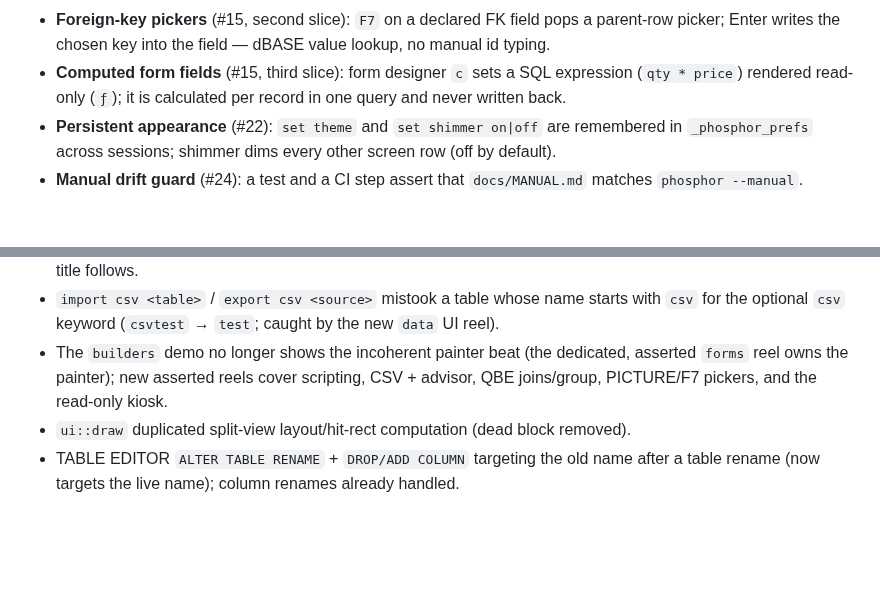
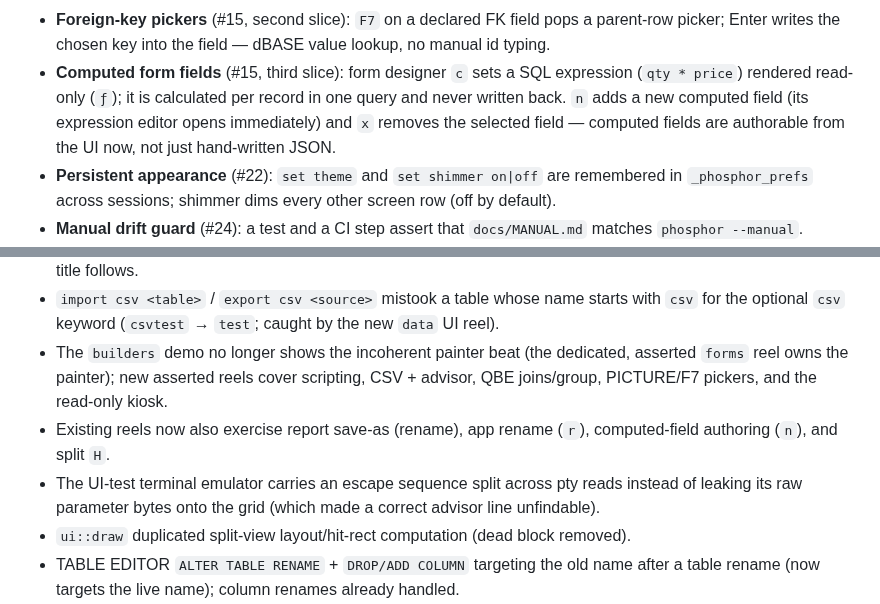
Before and after one commit to awksedgreep/phosphor, a Markdown page: CHANGELOG.md, 2 parts joined by grey strips. Drawn GitHub-style; blank space fills up the shorter version.

```diff
--- a/CHANGELOG.md
+++ b/CHANGELOG.md
@@ -24,7 +24,10 @@
   field — dBASE value lookup, no manual id typing.
 - **Computed form fields** (#15, third slice): form designer `c` sets a
   SQL expression (`qty * price`) rendered read-only (`ƒ`); it is
-  calculated per record in one query and never written back.
+  calculated per record in one query and never written back. `n` adds a
+  new computed field (its expression editor opens immediately) and `x`
+  removes the selected field — computed fields are authorable from the
+  UI now, not just hand-written JSON.
 - **Persistent appearance** (#22): `set theme` and `set shimmer on|off`
   are remembered in `_phosphor_prefs` across sessions; shimmer dims every
   other screen row (off by default).
@@ -93,6 +96,11 @@
   dedicated, asserted `forms` reel owns the painter); new asserted reels
   cover scripting, CSV + advisor, QBE joins/group, PICTURE/F7 pickers,
   and the read-only kiosk.
+- Existing reels now also exercise report save-as (rename), app rename
+  (`r`), computed-field authoring (`n`), and split `H`.
+- The UI-test terminal emulator carries an escape sequence split across
+  pty reads instead of leaking its raw parameter bytes onto the grid
+  (which made a correct advisor line unfindable).
 - `ui::draw` duplicated split-view layout/hit-rect computation (dead block removed).
 - TABLE EDITOR `ALTER TABLE RENAME` + `DROP/ADD COLUMN` targeting the old name after a table rename (now targets the live name); column renames already handled.
 - `DbHandle::call` buffering `Duration::ZERO` for async responses arriving during a sync call (now preserves worker-measured latency).
```
Also changed, not shown: docs/MANUAL.md (+4 -2 lines), docs/UI-TOUR.md (+4 -4 lines), docs/demo/ui/apps.gif, docs/demo/ui/data.gif, docs/demo/ui/forms.gif, docs/demo/ui/relations.gif, docs/demo/ui/reports.gif, 4 other files.
